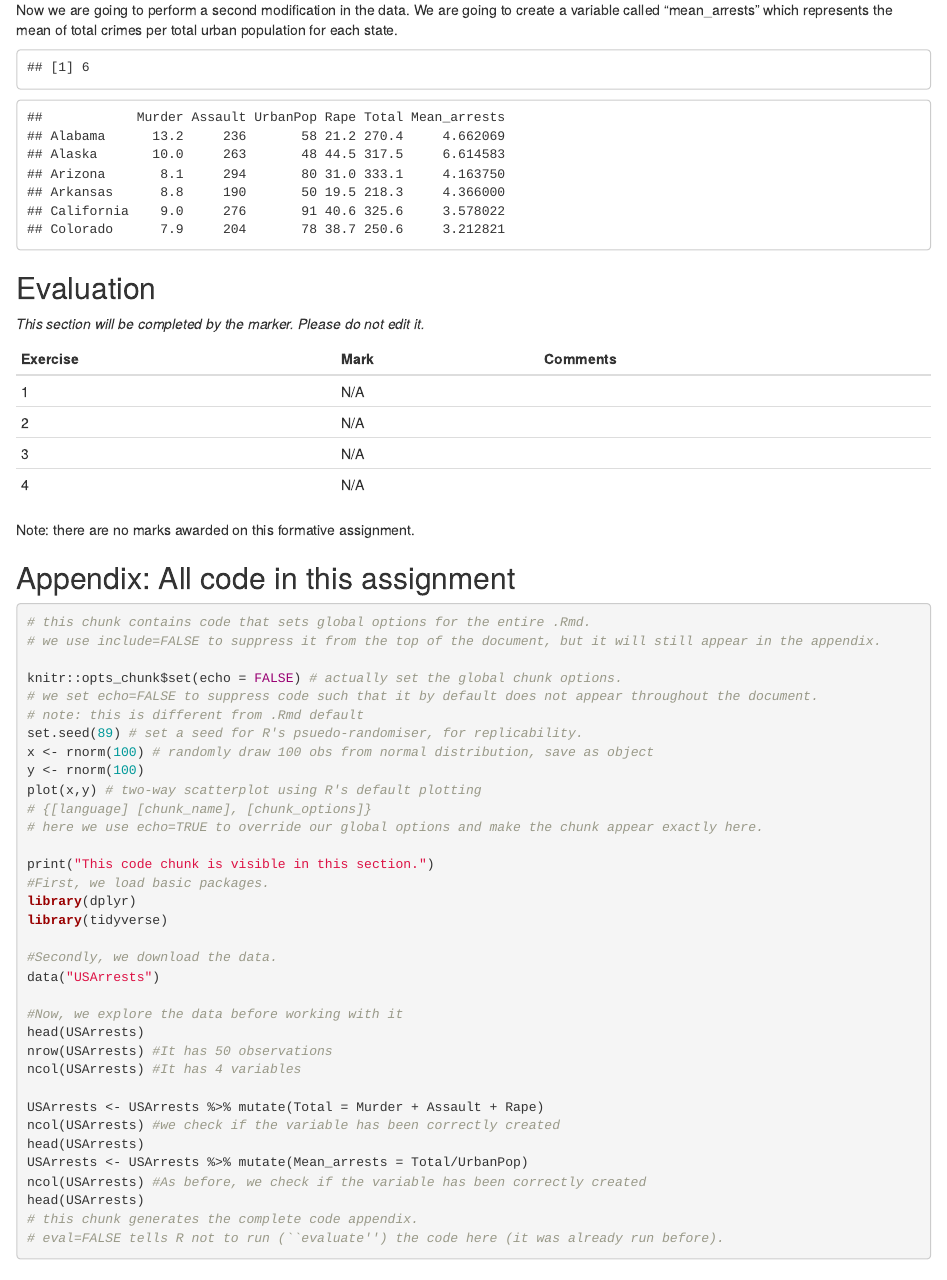
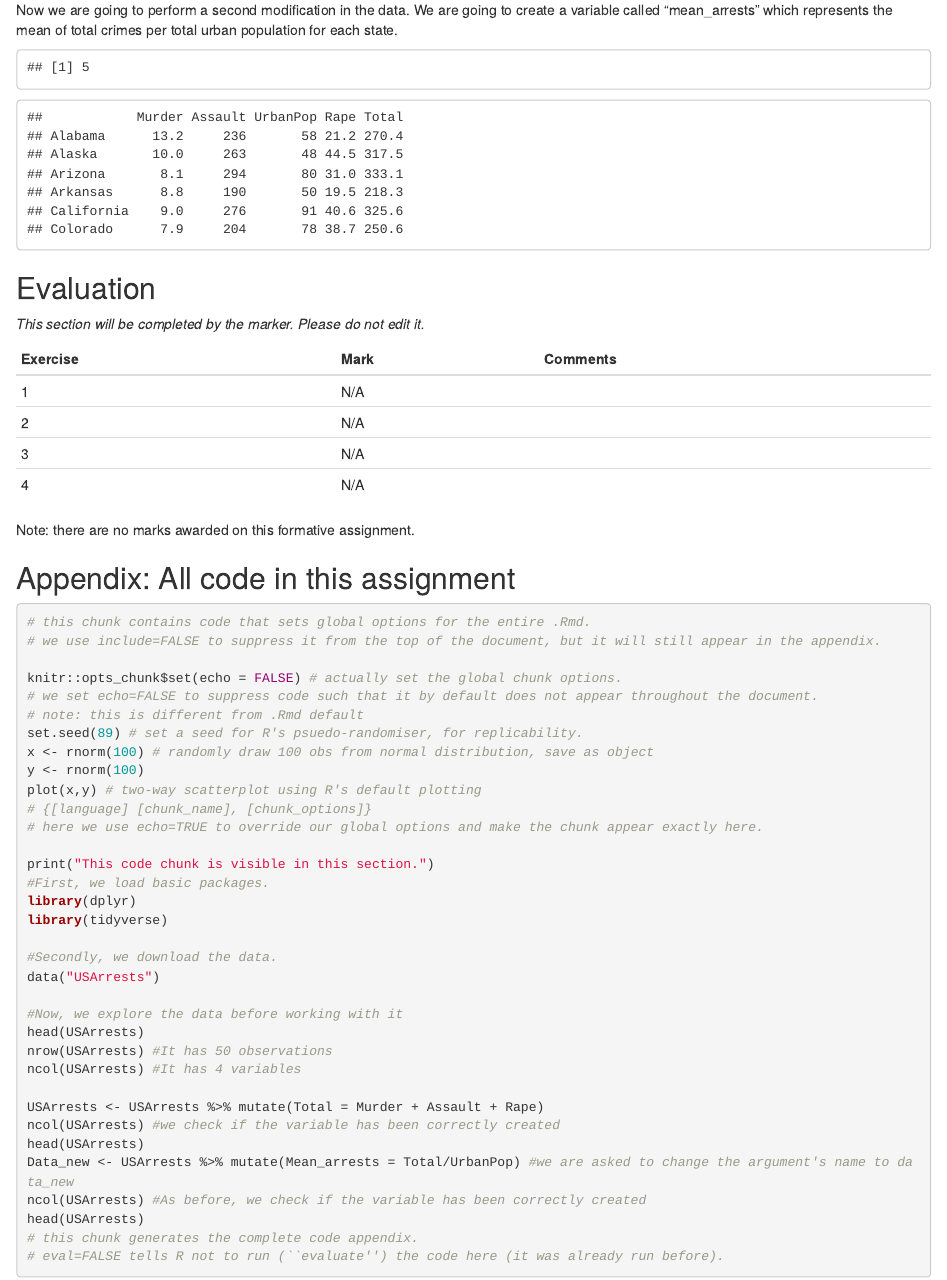
Before and after one commit to 202428736/Exercise1-Repo, an R Markdown document (MY472-AT24-ps1-answers.Rmd): the page in a window 1100 px wide, from 3230 px down. Rendered offline with R 4.5, knitr and Pandoc, with nearby package versions.

Commit message:
Update MY472-AT24-ps1-answers.Rmd
We are asked to change the argument's name to data_new (boss request)

````diff
--- a/MY472-AT24-ps1-answers.Rmd
+++ b/MY472-AT24-ps1-answers.Rmd
@@ -94,7 +94,7 @@ head(USArrests)
 Now we are going to perform a second modification in the data. We are going to create a variable called "mean_arrests" which represents the mean of total crimes per total urban population for each state.
 
 ```{r}
-USArrests <- USArrests %>% mutate(Mean_arrests = Total/UrbanPop)
+Data_new <- USArrests %>% mutate(Mean_arrests = Total/UrbanPop) #we are asked to change the argument's name to data_new
 ncol(USArrests) #As before, we check if the variable has been correctly created
 head(USArrests)
 ```
````
